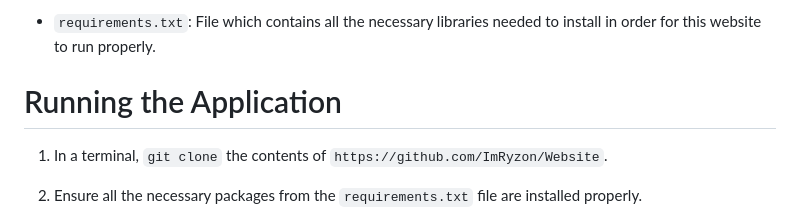
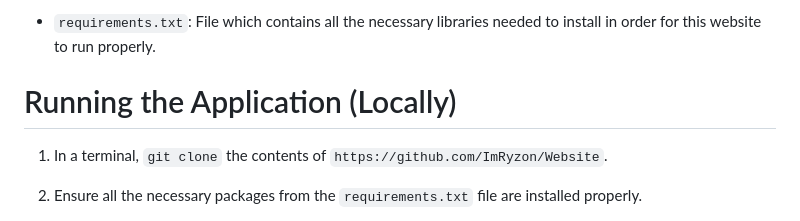
Before and after one commit to ImRyzon/ImRyzon.github.io, a Markdown page: README.md, the part around the change. Rendered like a GitHub page.

````diff
--- a/README.md
+++ b/README.md
@@ -66,7 +66,7 @@ Lastly, the website uses various CSS animations on multiple different elements o
 
 - ```requirements.txt```: File which contains all the necessary libraries needed to install in order for this website to run properly.
 
-# Running the Application
+# Running the Application (Locally)
 
 1. In a terminal, ```git clone``` the contents of ```https://github.com/ImRyzon/Website```.
 
````
